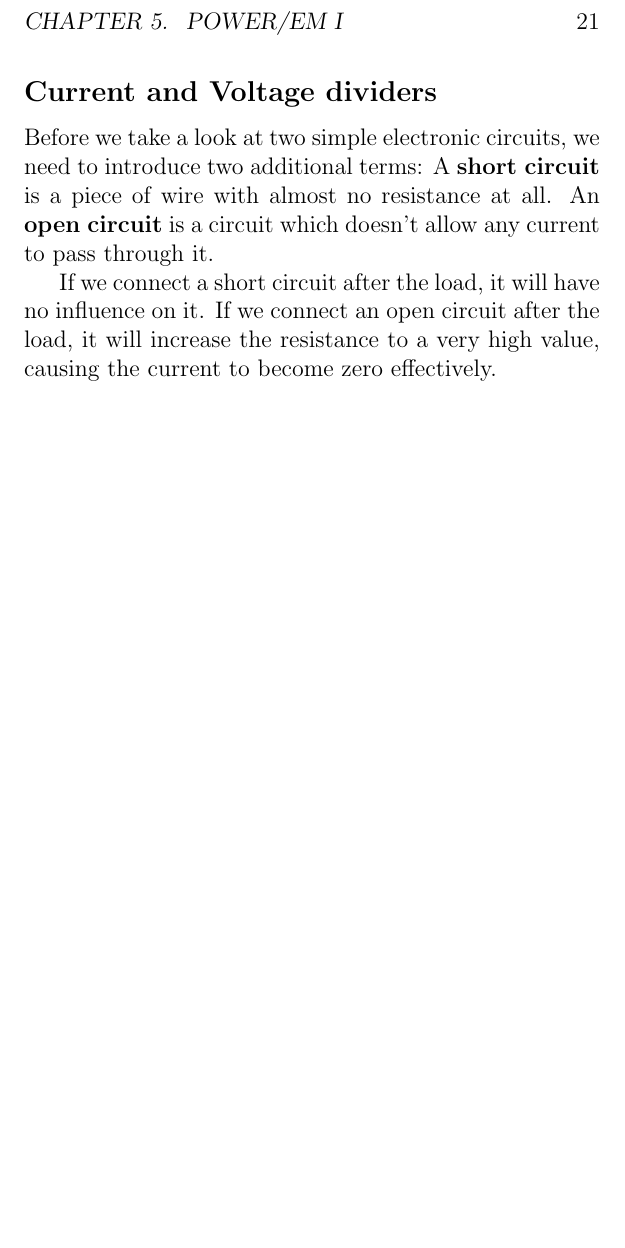
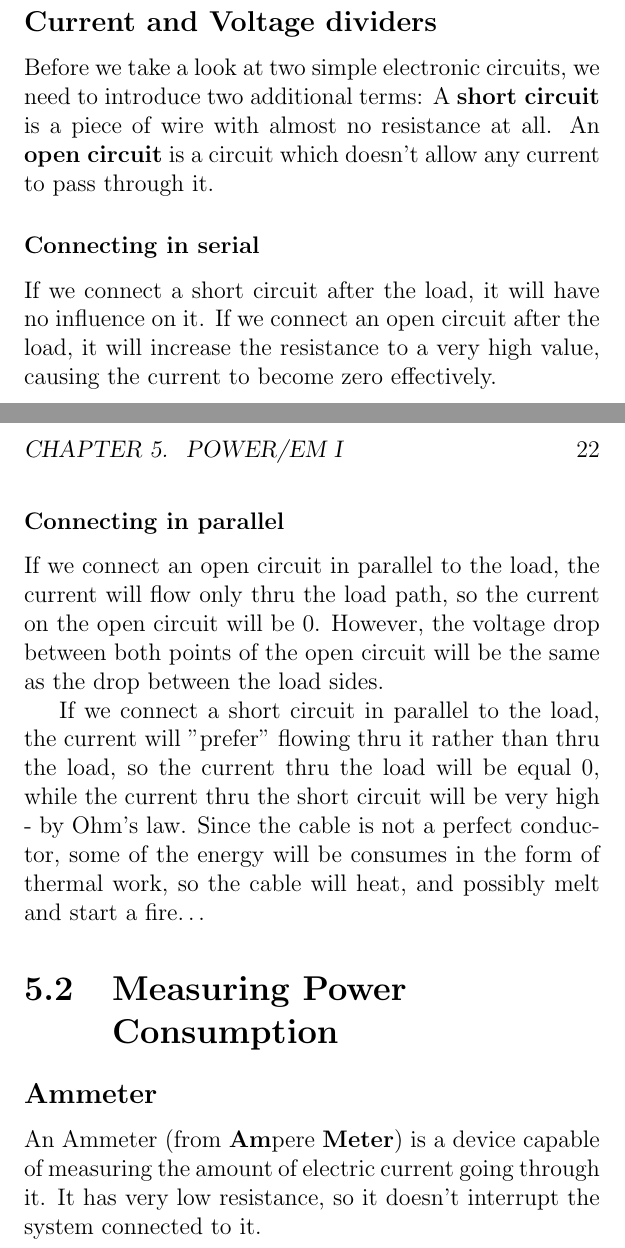
Before and after one commit to MahlerTom/UniversityCourseBookAOI, a LaTeX book (main.tex, which reads chapters/05_chapter_4.tex): part of page 25 of 26 before the commit and two parts of pages 25 and 26 of 28 after it, the two joined at a grey line, cut so that both start at the same text, the shorter picture padded with empty space. Compiled offline with pdfLaTeX.

Commit message:
finished the first lecture

```diff
--- a/chapters/05_chapter_4.tex
+++ b/chapters/05_chapter_4.tex
@@ -52,9 +58,29 @@ A \textbf{short circuit} is a piece of wire with almost no resistance at all.
 An \textbf{open circuit} is a circuit which doesn't allow any
 current to pass through it.
 
+\subsubsection{Connecting in serial}
 % diagrams of connecting a short circuit and an open circuit in serial to the load.
 If we connect a short circuit after the load, it will have no influence on it.
 If we connect an open circuit after the load, it will increase the resistance
 to a very high value, causing the current to become zero effectively.
 
+\subsubsection{Connecting in parallel}
 % diagrams of connecting a short circuit and an open circuit in parallel to the load.
+If we connect an open circuit in parallel to the load, the current will flow only thru the load path,
+so the current on the open circuit will be 0.
+However, the voltage drop between both points of the open circuit will be the same as the drop between
+the load sides.
+
+If we connect a short circuit in parallel to the load, the current will "prefer" flowing thru it rather
+than thru the load, so the current thru the load will be equal 0, while the current thru the short
+circuit will be very high - by Ohm's law.
+Since the cable is not a perfect conductor, some of the energy will be consumes in the form of
+thermal work, so the cable will heat, and possibly melt and start a fire\dots
+
+\section{Measuring Power Consumption}
+\subsection{Ammeter}
+% an icon of Ammeter symbol ("A" inside a circle) - like here: https://thenounproject.com/term/ammeter/96074/
+% maybe also a good photo of such device
+An Ammeter (from \textbf{Am}pere \textbf{Meter}) is a device capable of measuring the amount of
+electric current going through it. It has very low resistance, so it doesn't interrupt the system
+connected to it.
```
Also changed, not shown: chapters/05_chapter_4.tex (47 more changed lines).
